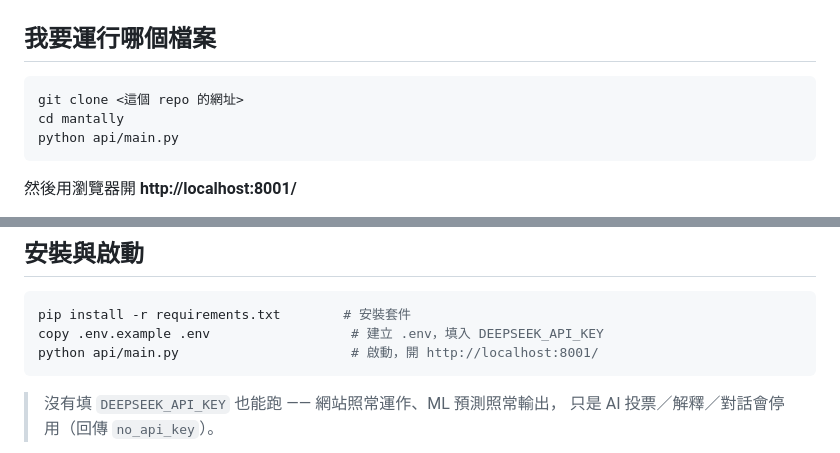
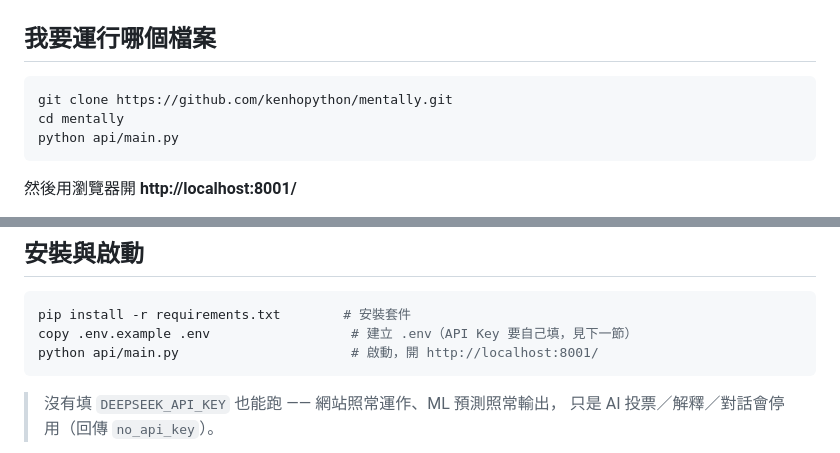
Before and after one commit to kenhopython/mentally, a Markdown page: README.md, 2 parts joined by grey strips. Drawn GitHub-style.

````diff
--- a/README.md
+++ b/README.md
@@ -9,8 +9,8 @@
 ## 我要運行哪個檔案
 
 ```powershell
-git clone <這個 repo 的網址>
-cd mantally
+git clone https://github.com/kenhopython/mentally.git
+cd mentally
 python api/main.py
 ```
 
@@ -283,7 +283,7 @@ python -m models.build_simulator_anchors     # 重算模擬裝置的錨點（換
 
 ```powershell
 pip install -r requirements.txt        # 安裝套件
-copy .env.example .env                  # 建立 .env，填入 DEEPSEEK_API_KEY
+copy .env.example .env                  # 建立 .env（API Key 要自己填，見下一節）
 python api/main.py                      # 啟動，開 http://localhost:8001/
 ```
 
````
Also changed, not shown: other parts of README.md (+74 -0 lines).
